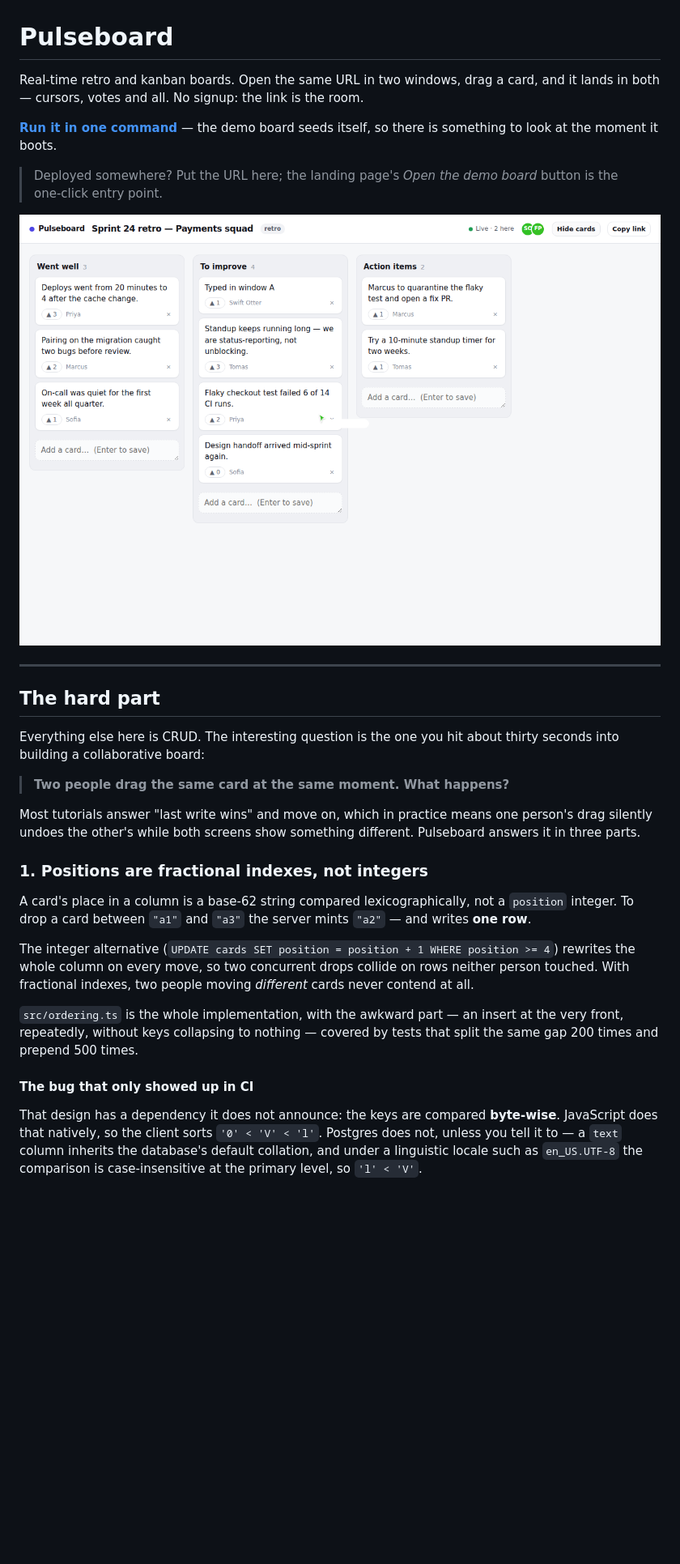
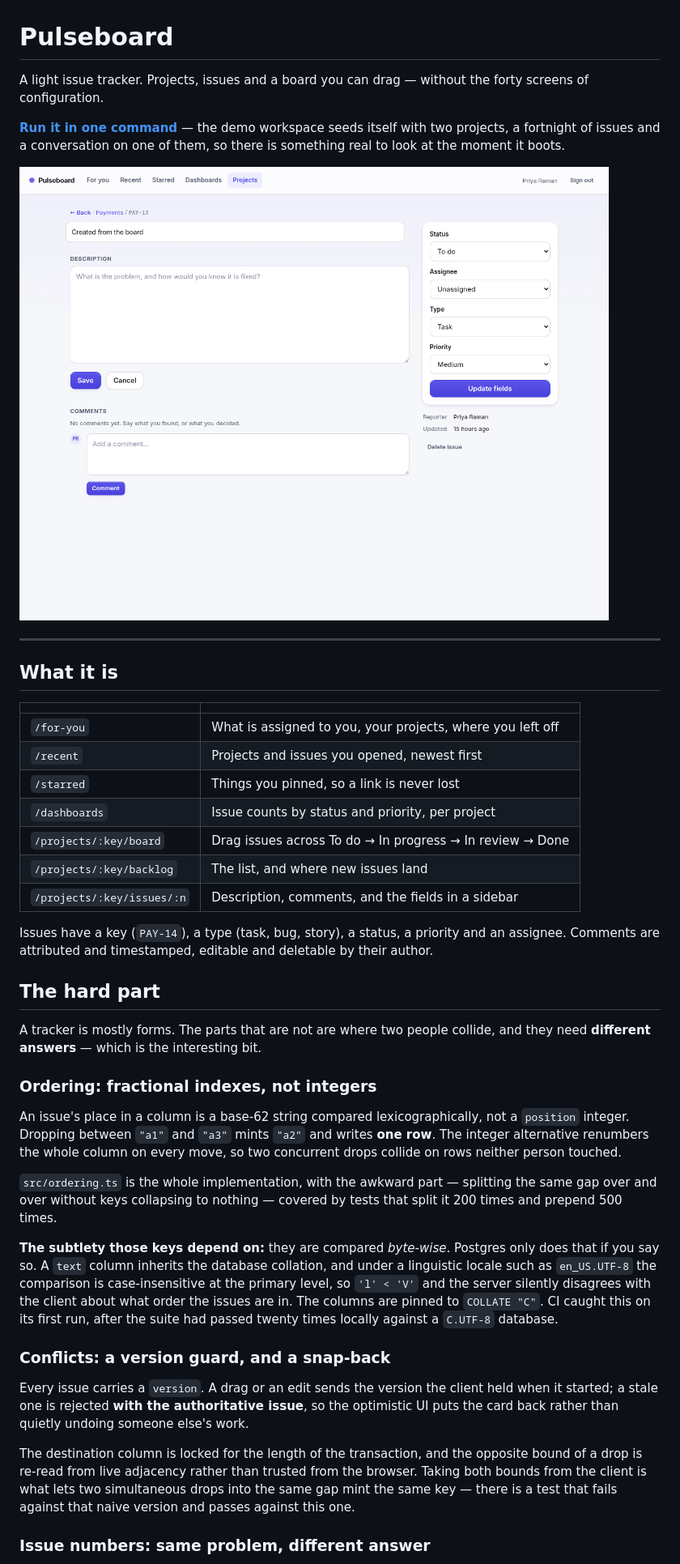
Before and after one commit to 0211IkeVenLouie/pulseboard, a Markdown page: README.md, the part around one of its changes. Shown at 81% size. Drawn GitHub-style; pictures changed too: docs/issue.png (added), docs/screenshot.png (deleted); blank space fills up the shorter version.

```diff
--- a/README.md
+++ b/README.md
@@ -1,50 +1,68 @@
 # Pulseboard
 
-Real-time retro and kanban boards. Open the same URL in two windows, drag a card,
-and it lands in both — cursors, votes and all. No signup: the link is the room.
+A light issue tracker. Projects, issues and a board you can drag — without the
+forty screens of configuration.
 
-**[Run it in one command](#running-it)** — the demo board seeds itself, so there is
-something to look at the moment it boots.
+**[Run it in one command](#running-it)** — the demo workspace seeds itself with
+two projects, a fortnight of issues and a conversation on one of them, so there
+is something real to look at the moment it boots.
 
-> Deployed somewhere? Put the URL here; the landing page's *Open the demo board*
-> button is the one-click entry point.
-
-![Retro board with three columns, live presence avatars and another person's cursor](docs/screenshot.png)
+![The issue page: description and comments on the left, fields on the right](docs/issue.png)
 
 ---
 
+## What it is
+
+| | |
+|---|---|
+| `/for-you` | What is assigned to you, your projects, where you left off |
+| `/recent` | Projects and issues you opened, newest first |
+| `/starred` | Things you pinned, so a link is never lost |
+| `/dashboards` | Issue counts by status and priority, per project |
+| `/projects/:key/board` | Drag issues across To do → In progress → In review → Done |
+| `/projects/:key/backlog` | The list, and where new issues land |
+| `/projects/:key/issues/:n` | Description, comments, and the fields in a sidebar |
+
+Issues have a key (`PAY-14`), a type (task, bug, story), a status, a priority and
+an assignee. Comments are attributed and timestamped, editable and deletable by
+their author.
+
 ## The hard part
 
-Everything else here is CRUD. The interesting question is the one you hit about
-thirty seconds into building a collaborative board:
+A tracker is mostly forms. The parts that are not are where two people collide,
+and they need **different answers** — which is the interesting bit.
 
-> **Two people drag the same card at the same moment. What happens?**
+### Ordering: fractional indexes, not integers
 
-Most tutorials answer "last write wins" and move on, which in practice means one
-person's drag silently undoes the other's while both screens show something
-different. Pulseboard answers it in three parts.
+An issue's place in a column is a base-62 string compared lexicographically, not
+a `position` integer. Dropping between `"a1"` and `"a3"` mints `"a2"` and writes
+**one row**. The integer alternative renumbers the whole column on every move, so
+two concurrent drops collide on rows neither person touched.
 
-### 1. Positions are fractional indexes, not integers
+`src/ordering.ts` is the whole implementation, with the awkward part — splitting
+the same gap over and over without keys collapsing to nothing — covered by tests
+that split it 200 times and prepend 500 times.
 
-A card's place in a column is a base-62 string compared lexicographically, not a
-`position` integer. To drop a card between `"a1"` and `"a3"` the server mints
-`"a2"` — and writes **one row**.
+**The subtlety those keys depend on:** they are compared *byte-wise*. Postgres
+only does that if you say so. A `text` column inherits the database collation,
+and under a linguistic locale such as `en_US.UTF-8` the comparison is
+case-insensitive at the primary level, so `'l' < 'V'` and the server silently
+disagrees with the client about what order the issues are in. The columns are
+pinned to `COLLATE "C"`. CI caught this on its first run, after the suite had
+passed twenty times locally against a `C.UTF-8` database.
 
-The integer alternative (`UPDATE cards SET position = position + 1 WHERE position >= 4`)
-rewrites the whole column on every move, so two concurrent drops collide on rows
-neither person touched. With fractional indexes, two people moving *different*
-cards never contend at all.
+### Conflicts: a version guard, and a snap-back
 
-`src/ordering.ts` is the whole implementation, with the awkward part — an insert
-at the very front, repeatedly, without keys collapsing to nothing — covered by
-tests that split the same gap 200 times and prepend 500 times.
+Every issue carries a `version`. A drag or an edit sends the version the client
+held when it started; a stale one is rejected **with the authoritative issue**,
+so the optimistic UI puts the card back rather than quietly undoing someone
+else's work.
 
-#### The bug that only showed up in CI
+The destination column is locked for the length of the transaction, and the
+opposite bound of a drop is re-read from live adjacency rather than trusted from
+the browser. Taking both bounds from the client is what lets two simultaneous
+drops into the same gap mint the same key — there is a test that fails against
+that naive version and passes against this one.
 
-That design has a dependency it does not announce: the keys are compared
-**byte-wise**. JavaScript does that natively, so the client sorts
-`'0' < 'V' < 'l'`. Postgres does not, unless you tell it to — a `text` column
-inherits the database's default collation, and under a linguistic locale such
-as `en_US.UTF-8` the comparison is case-insensitive at the primary level, so
-`'l' < 'V'`.
+### Issue numbers: same problem, different answer
 
```
Also changed, not shown: other parts of README.md (+40 -102 lines), site/issue.png (added), site/screenshot.png (deleted), 8 other files.
